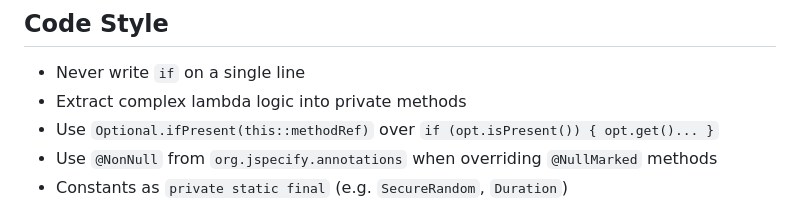
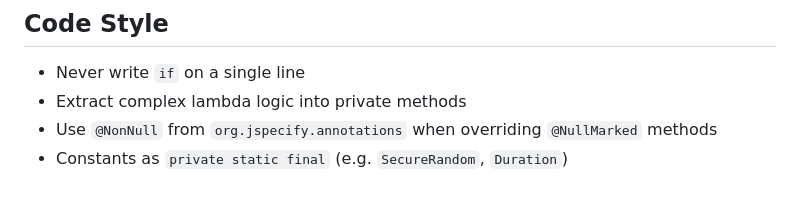
Before and after one commit to ghostlexly/ultimate-java-starter-kit, a Markdown page: backend/CLAUDE.md, the part around the change. Rendered like a GitHub page.

Commit message:
docs(backend): remove outdated guideline on `Optional.ifPresent` usage in `CLAUDE.md`

```diff
--- a/backend/CLAUDE.md
+++ b/backend/CLAUDE.md
@@ -333,7 +333,6 @@ method() { ...}
 
 - Never write `if` on a single line
 - Extract complex lambda logic into private methods
-- Use `Optional.ifPresent(this::methodRef)` over `if (opt.isPresent()) { opt.get()... }`
 - Use `@NonNull` from `org.jspecify.annotations` when overriding `@NullMarked` methods
 - Constants as `private static final` (e.g. `SecureRandom`, `Duration`)
 - Comments on non-obvious code, Javadoc on public methods
```
